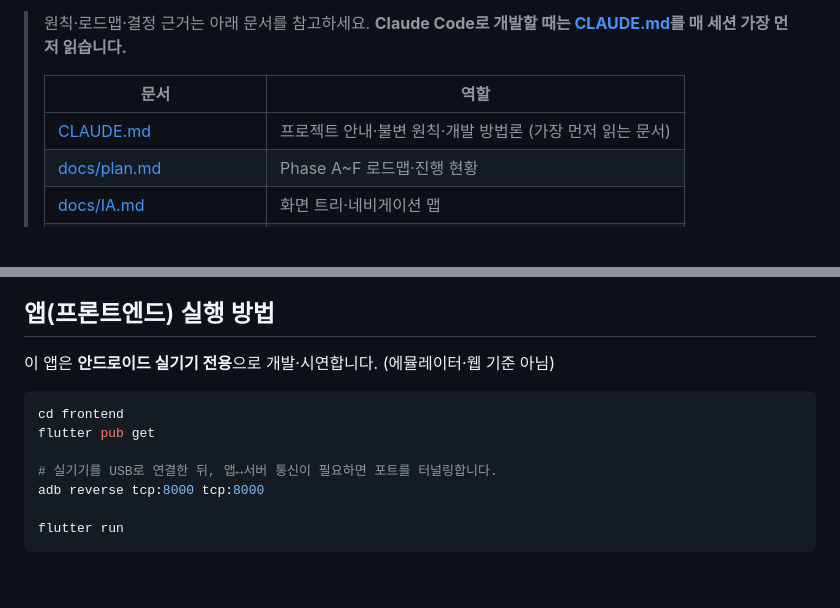
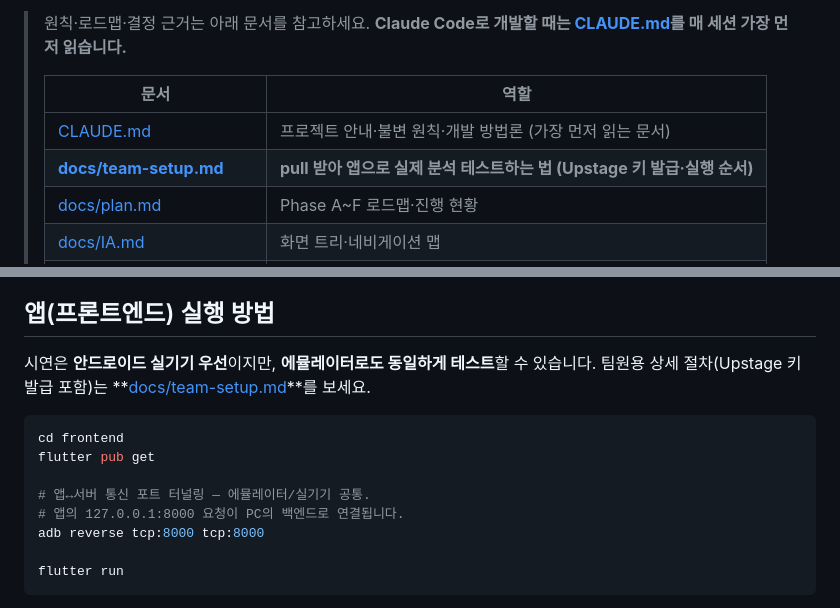
Before and after one commit to ngh3651/JeonseAI, a Markdown page: README.md, 2 parts joined by grey strips. GitHub-like rendering; blank space fills up the shorter version.

````diff
--- a/README.md
+++ b/README.md
@@ -16,6 +16,7 @@
 > | 문서 | 역할 |
 > |---|---|
 > | [CLAUDE.md](CLAUDE.md) | 프로젝트 안내·불변 원칙·개발 방법론 (가장 먼저 읽는 문서) |
+> | **[docs/team-setup.md](docs/team-setup.md)** | **pull 받아 앱으로 실제 분석 테스트하는 법 (Upstage 키 발급·실행 순서)** |
 > | [docs/plan.md](docs/plan.md) | Phase A~F 로드맵·진행 현황 |
 > | [docs/IA.md](docs/IA.md) | 화면 트리·네비게이션 맵 |
 > | [docs/user-scenario.md](docs/user-scenario.md) | 화면→버튼→액션 시나리오 |
@@ -144,13 +145,15 @@ curl -X POST http://127.0.0.1:8000/api/upload \
 
 ## 앱(프론트엔드) 실행 방법
 
-이 앱은 **안드로이드 실기기 전용**으로 개발·시연합니다. (에뮬레이터·웹 기준 아님)
+시연은 **안드로이드 실기기 우선**이지만, **에뮬레이터로도 동일하게 테스트**할 수 있습니다.
+팀원용 상세 절차(Upstage 키 발급 포함)는 **[docs/team-setup.md](docs/team-setup.md)**를 보세요.
 
 ```bash
 cd frontend
 flutter pub get
 
-# 실기기를 USB로 연결한 뒤, 앱↔서버 통신이 필요하면 포트를 터널링합니다.
+# 앱↔서버 통신 포트 터널링 — 에뮬레이터/실기기 공통.
+# 앱의 127.0.0.1:8000 요청이 PC의 백엔드로 연결됩니다.
 adb reverse tcp:8000 tcp:8000
 
 flutter run
````
Also changed, not shown: docs/team-setup.md (added, +146 -0 lines).
